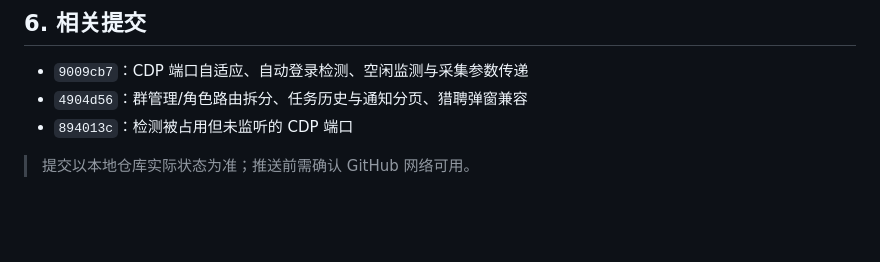
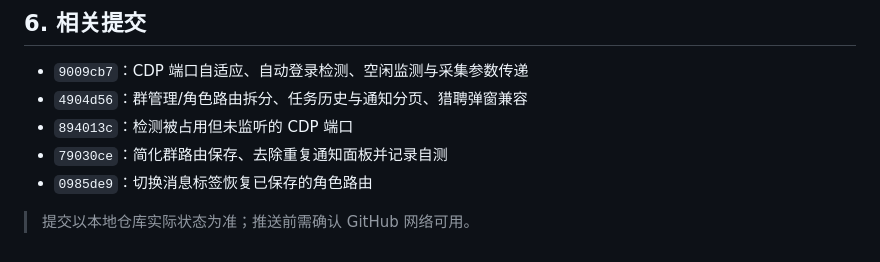
Before and after one commit to Aaron-Icarus/local-job-agent-suite, a Markdown page: docs/v1.5.1_改版与自测记录.md, the part around the change. GitHub-like rendering; blank space fills up the shorter version.

Commit message:
docs: 更新改版提交记录

```diff
--- a/docs/v1.5.1_改版与自测记录.md
+++ b/docs/v1.5.1_改版与自测记录.md
@@ -109,5 +109,7 @@ path:audit：0 findings
 - `9009cb7`：CDP 端口自适应、自动登录检测、空闲监测与采集参数传递
 - `4904d56`：群管理/角色路由拆分、任务历史与通知分页、猎聘弹窗兼容
 - `894013c`：检测被占用但未监听的 CDP 端口
+- `79030ce`：简化群路由保存、去除重复通知面板并记录自测
+- `0985de9`：切换消息标签恢复已保存的角色路由
 
 > 提交以本地仓库实际状态为准；推送前需确认 GitHub 网络可用。
```
